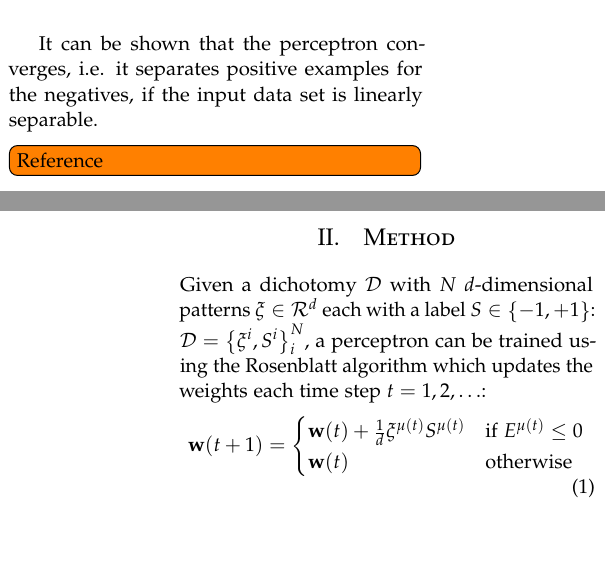
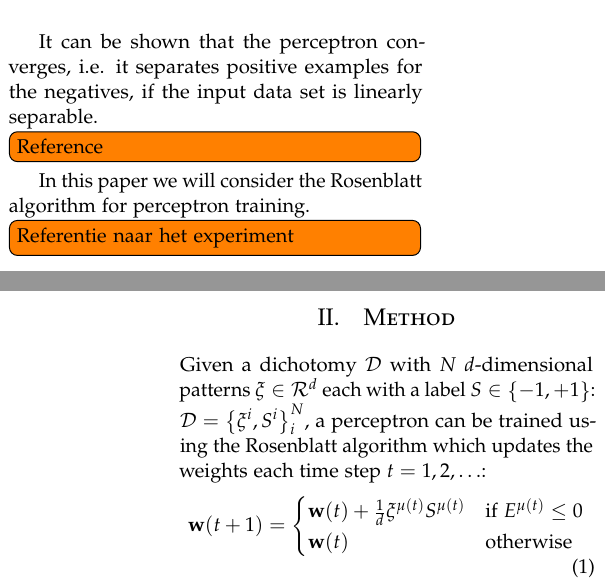
Before and after one commit to lauraBaakman/Neural-Networks, a LaTeX problem sheet (assignment1/report/practicum1.tex, which reads assignment1/report/intro.tex): two parts of the columns of pages 1 and 2 of 2, joined at a grey line, cut so that both start at the same text, the shorter picture padded with empty space. Compiled offline with pdfLaTeX.

Commit message:
Kleine wijzigingen.

```diff
--- a/assignment1/report/intro.tex
+++ b/assignment1/report/intro.tex
@@ -17,3 +17,5 @@ This bias can be incorporated into the network by adding a fixed input of minus
 \end{figure}
 
 It can be shown that the perceptron converges, i.e. it separates positive examples for the negatives, if the input data set is linearly separable. \todo[inline]{Reference}
+
+In this paper we will consider the Rosenblatt algorithm for perceptron training. \todo[inline]{Referentie naar het experiment}
```
